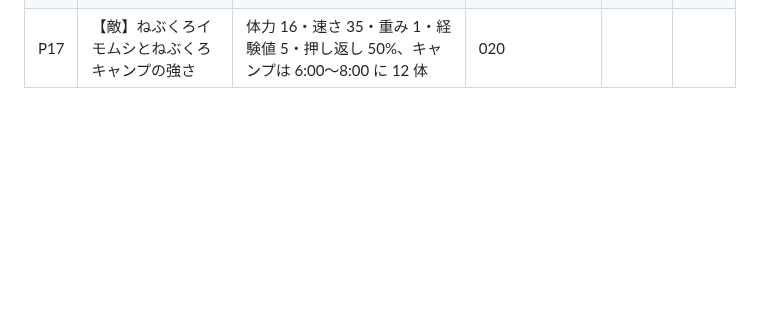
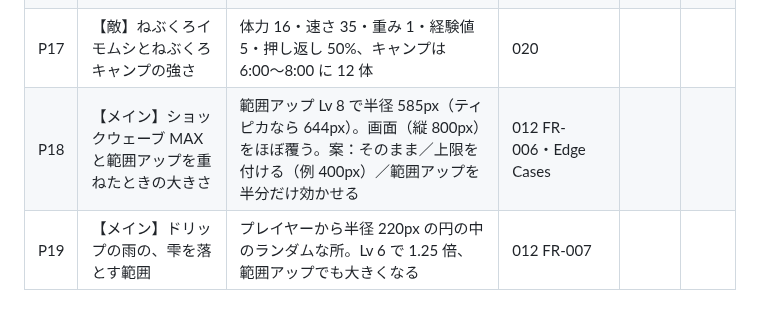
Before and after one commit to ItoJun0006/coffee-survival, a Markdown page: specs/backlog/playtest.md, the part around the change. GitHub-like rendering; blank space fills up the shorter version.

```diff
--- a/specs/backlog/playtest.md
+++ b/specs/backlog/playtest.md
@@ -28,3 +28,5 @@
 | P15 | 【キャラ】豆コインのたまり方 | 1 分 5 枚・敵 100 体で 1 枚・クリア 30 枚・エクストラ 40 枚 | 016 FR-011 | | |
 | P16 | 【敵】レア敵まくらウサギの強さ | 体力は羊の 25 倍、逃げる速さ 190、90 秒で去る（実装前） | 013（B001） | | |
 | P17 | 【敵】ねぶくろイモムシとねぶくろキャンプの強さ | 体力 16・速さ 35・重み 1・経験値 5・押し返し 50%、キャンプは 6:00〜8:00 に 12 体 | 020 | | |
+| P18 | 【メイン】ショックウェーブ MAX と範囲アップを重ねたときの大きさ | 範囲アップ Lv 8 で半径 585px（ティピカなら 644px）。画面（縦 800px）をほぼ覆う。案：そのまま／上限を付ける（例 400px）／範囲アップを半分だけ効かせる | 012 FR-006・Edge Cases | | |
+| P19 | 【メイン】ドリップの雨の、雫を落とす範囲 | プレイヤーから半径 220px の円の中のランダムな所。Lv 6 で 1.25 倍、範囲アップでも大きくなる | 012 FR-007 | | |
```
Also changed, not shown: specs/012-weapon-upgrades/tasks.md (+2 -1 lines).
